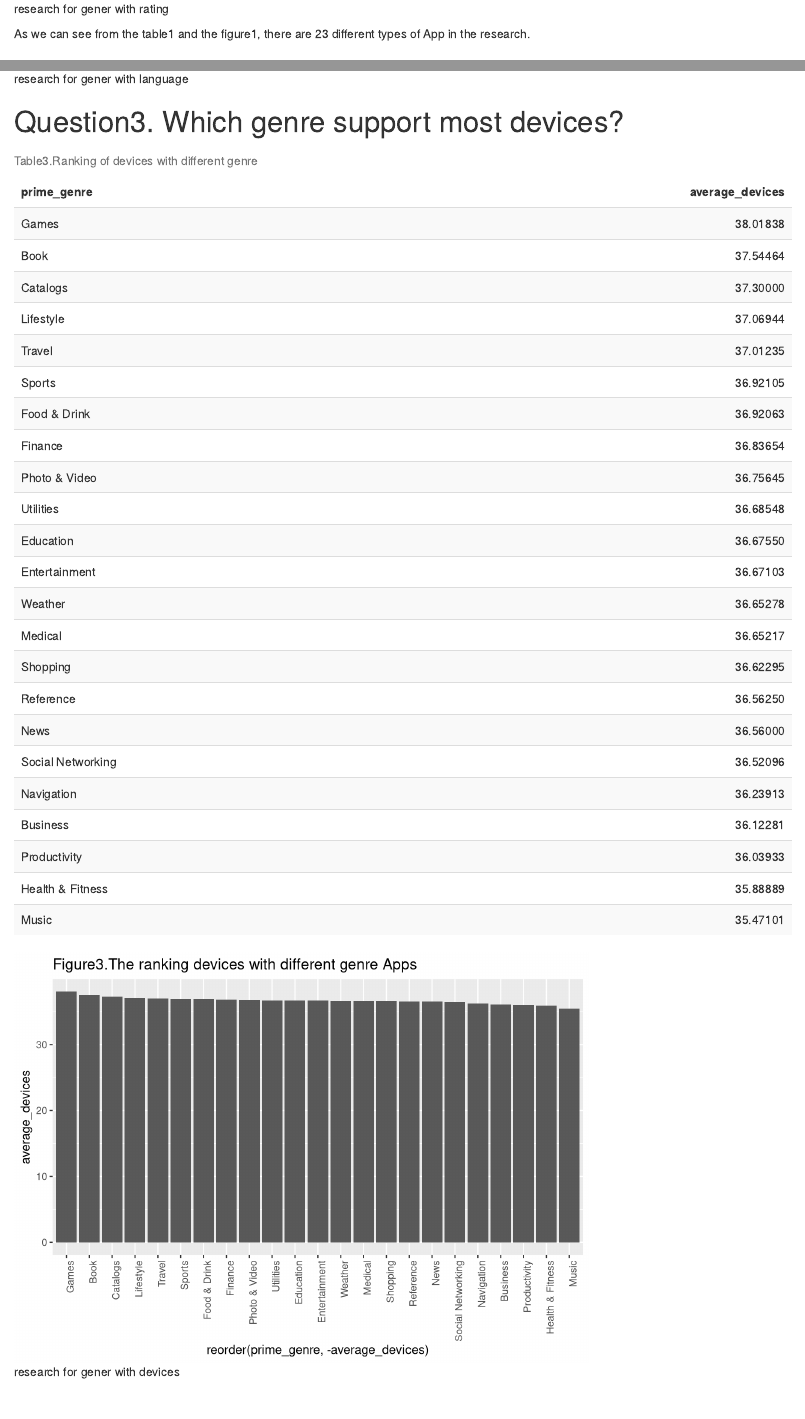
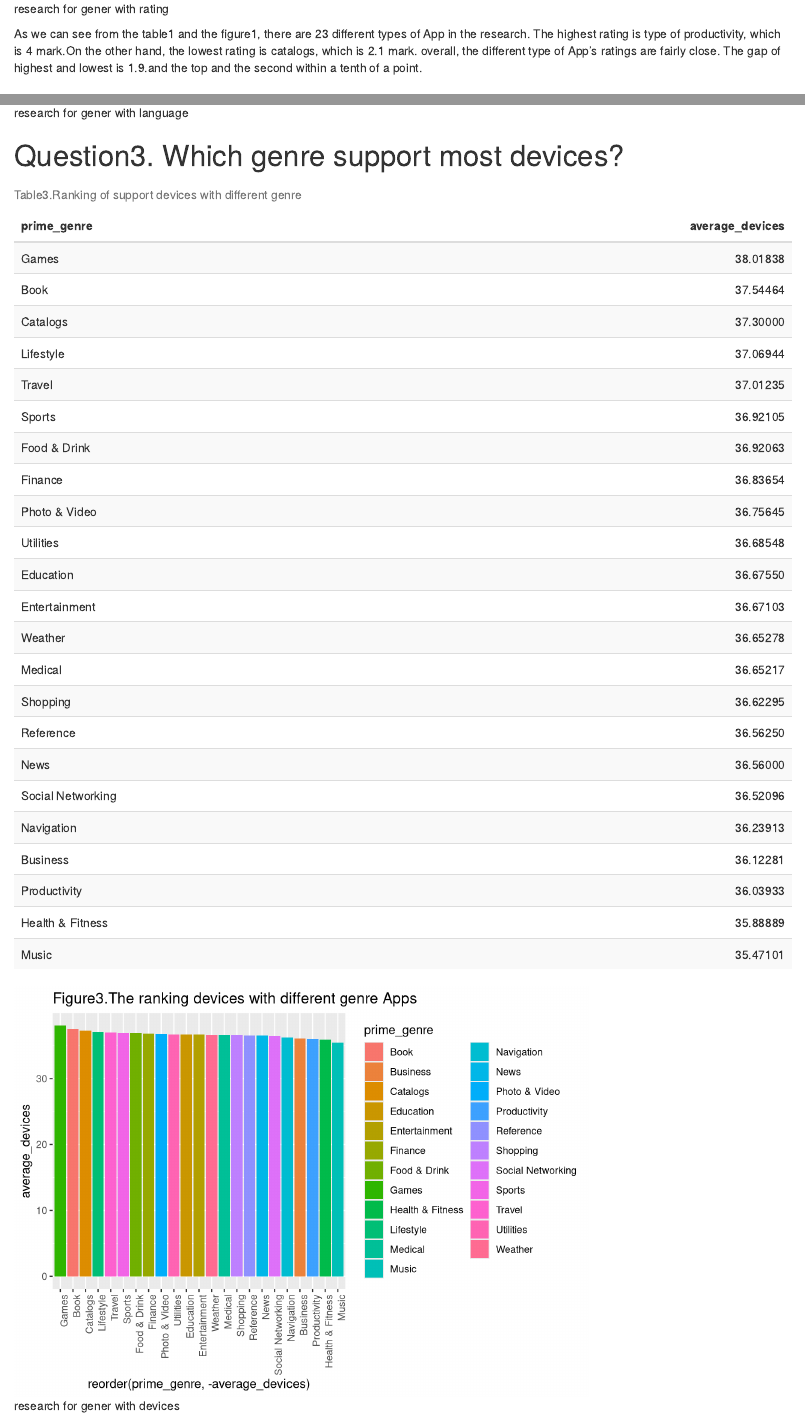
Before and after one commit to kabugit/Assign4-Group3, an R Markdown document (Assignment4-Group3.Rmd): the page in a window 1100 px wide, from 2170 px down, and a second part further down, joined at a grey line. Rendered offline with R 4.5, knitr and Pandoc, with nearby package versions.

Commit message:
Add word analysis with question 1

````diff
--- a/Assignment4-Group3.Rmd
+++ b/Assignment4-Group3.Rmd
@@ -65,7 +64,7 @@ Graph1<- genre_rating%>%
   theme(axis.text.x=element_text(angle = 90, hjust = 1))
 print(Graph1)
 ```
-As we can see from the table1 and the figure1, there are 23 different types of App in the research.
+As we can see from the table1 and the figure1, there are 23 different types of App in the research. The highest rating is type of productivity, which is 4 mark.On the other hand, the lowest rating is catalogs, which is 2.1 mark. overall, the different type of App's ratings are fairly close. The gap of highest and lowest is 1.9.and the top and the second within a tenth of a point.
 
 
 # Question2. Which genre support most language?
@@ -96,17 +96,18 @@ print(Graph2)
 gener_devices <- dat%>%
   group_by(prime_genre)%>%
   summarise(average_devices = mean(sup_devices.num))%>%
-  arrange(-average_devices)
+  arrange(-average_devices)%>%
+  unique()
 
 
  knitr::kable(gener_devices,booktabs = TRUE,
-  caption = "Table3.Ranking of devices with different genre") %>%
+  caption = "Table3.Ranking of support devices with different genre") %>%
   kable_styling(bootstrap_options = c("striped", "hover"))%>%
   kable_styling(latex_options = "hold_position")
 
 
 Graph3<- gener_devices%>%
-  ggplot(aes(x =reorder(prime_genre,-average_devices), y = average_devices))+
+  ggplot(aes(x =reorder(prime_genre,-average_devices), y = average_devices, fill = prime_genre))+
   geom_bar(stat = "identity")+
   ggtitle("Figure3.The ranking devices with different genre Apps")+
   theme(axis.text.x=element_text(angle = 90, hjust = 1))
````
Also changed, not shown: Assignment4-Group3.html, Assignment4-Group3.Rmd (8 more changed lines).
